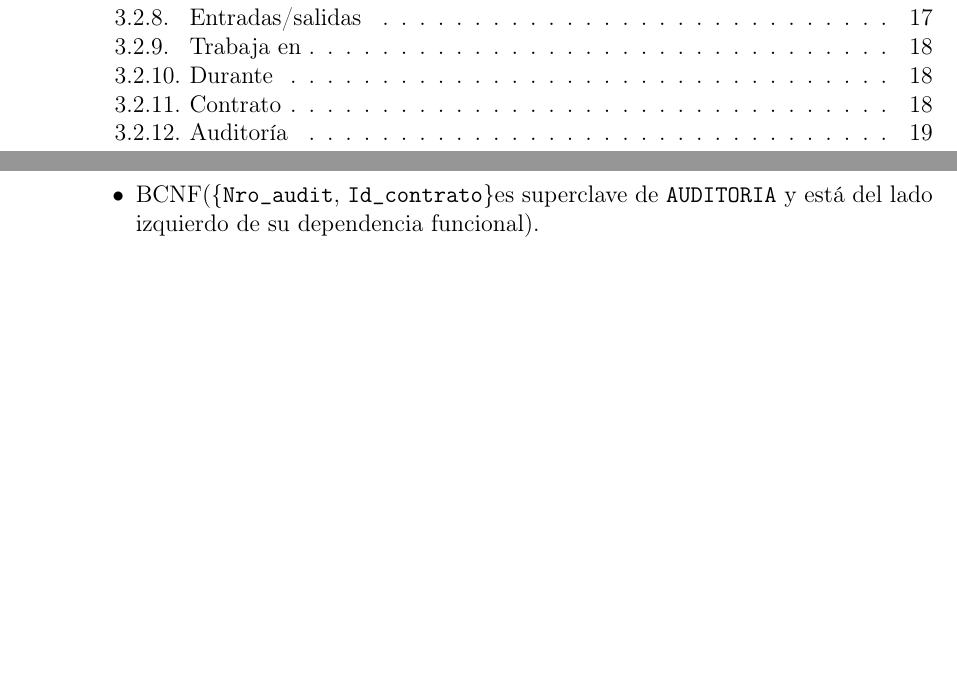
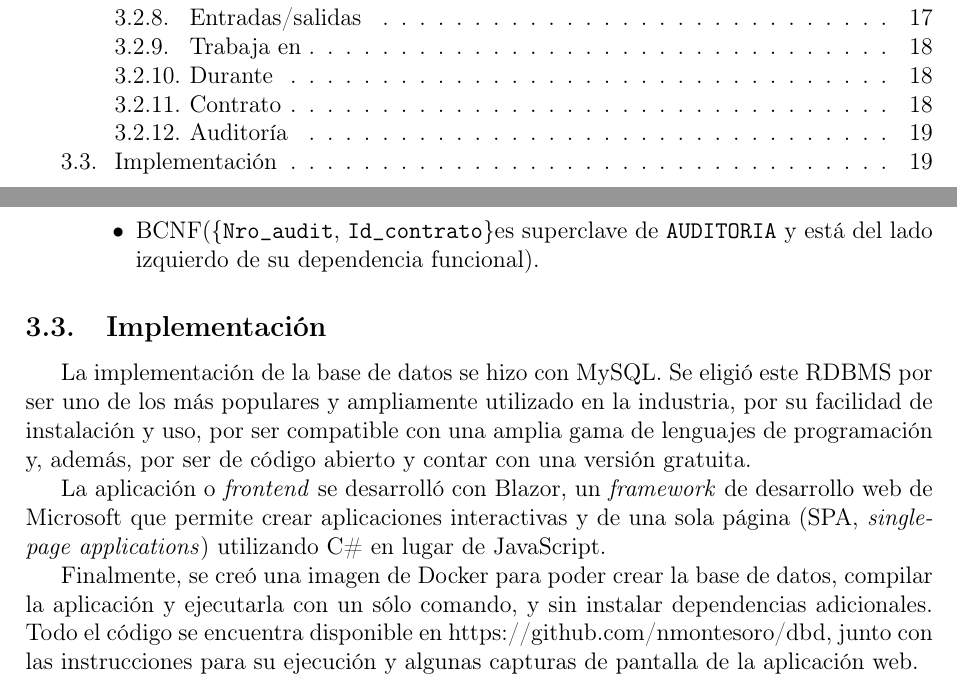
Before and after one commit to nmontesoro/latex-report, a LaTeX document (main.tex, which reads 2.tex): two parts of pages 2 and 20 of 20, joined at a grey line, cut so that both start at the same text, the shorter picture padded with empty space. Compiled offline with pdfLaTeX.

Commit message:
Agrego sección implementación

```diff
--- a/2.tex
+++ b/2.tex
@@ -317,3 +317,22 @@ indique lo contrario.
                               \ent{auditoria} y está del lado izquierdo de su dependencia funcional).
                     \end{itemize}
           \end{itemize}
+
+\subsection{Implementación}
+
+La implementación de la base de datos se hizo con MySQL. Se eligió este RDBMS
+por ser uno de los más populares y ampliamente utilizado en la industria, por su
+facilidad de instalación y uso, por ser compatible con una amplia gama de
+lenguajes de programación y, además, por ser de código abierto y contar con una
+versión gratuita.
+
+La aplicación o \textit{frontend} se desarrolló con Blazor, un
+\textit{framework} de desarrollo web de Microsoft que permite crear aplicaciones
+interactivas y de una sola página (SPA, \textit{single-page applications})
+utilizando C\# en lugar de JavaScript.
+
+Finalmente, se creó una imagen de Docker para poder crear la base de datos,
+compilar la aplicación y ejecutarla con un sólo comando, y sin instalar
+dependencias adicionales. Todo el código se encuentra disponible en
+\url{https://github.com/nmontesoro/dbd}, junto con las instrucciones para su
+ejecución y algunas capturas de pantalla de la aplicación web.
```
